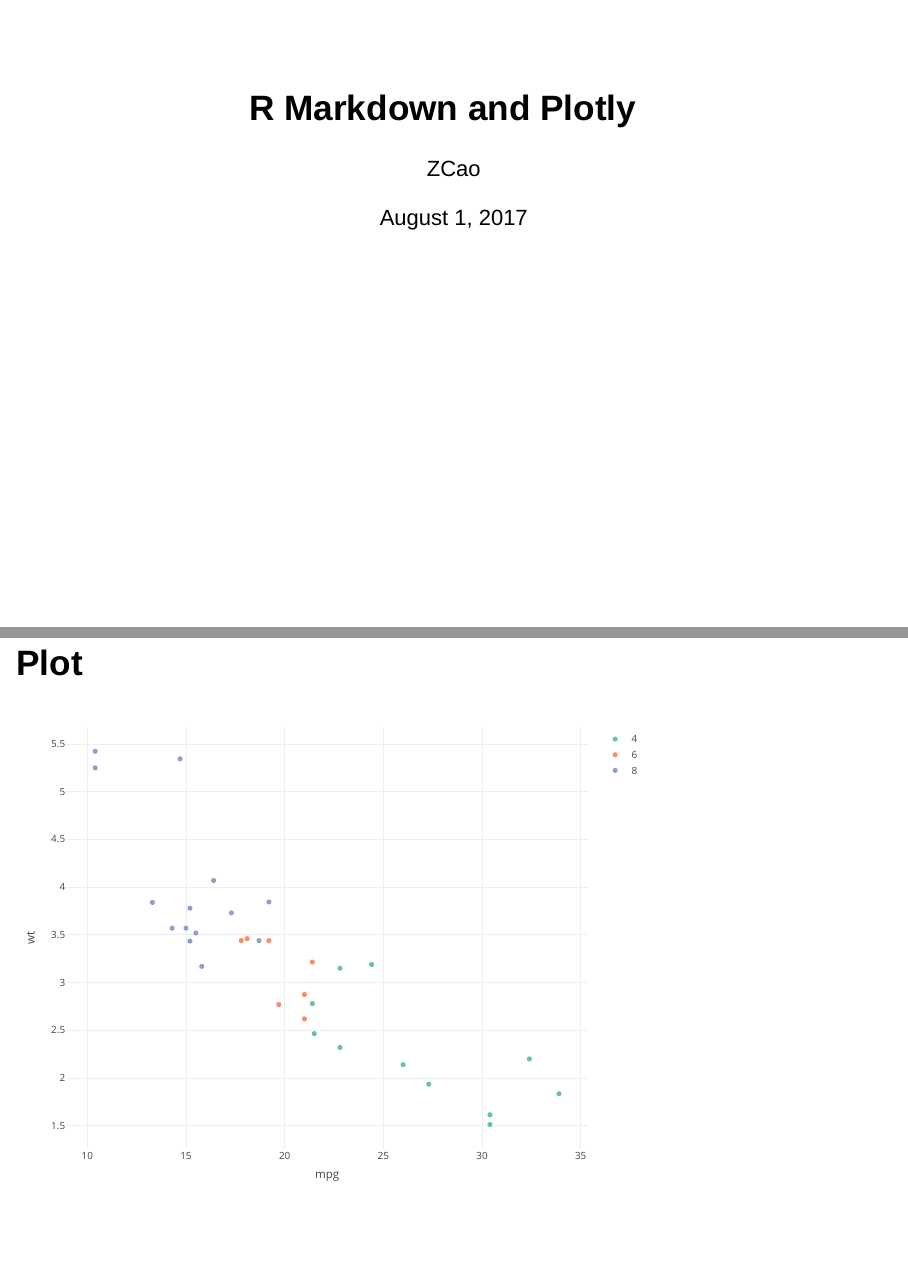
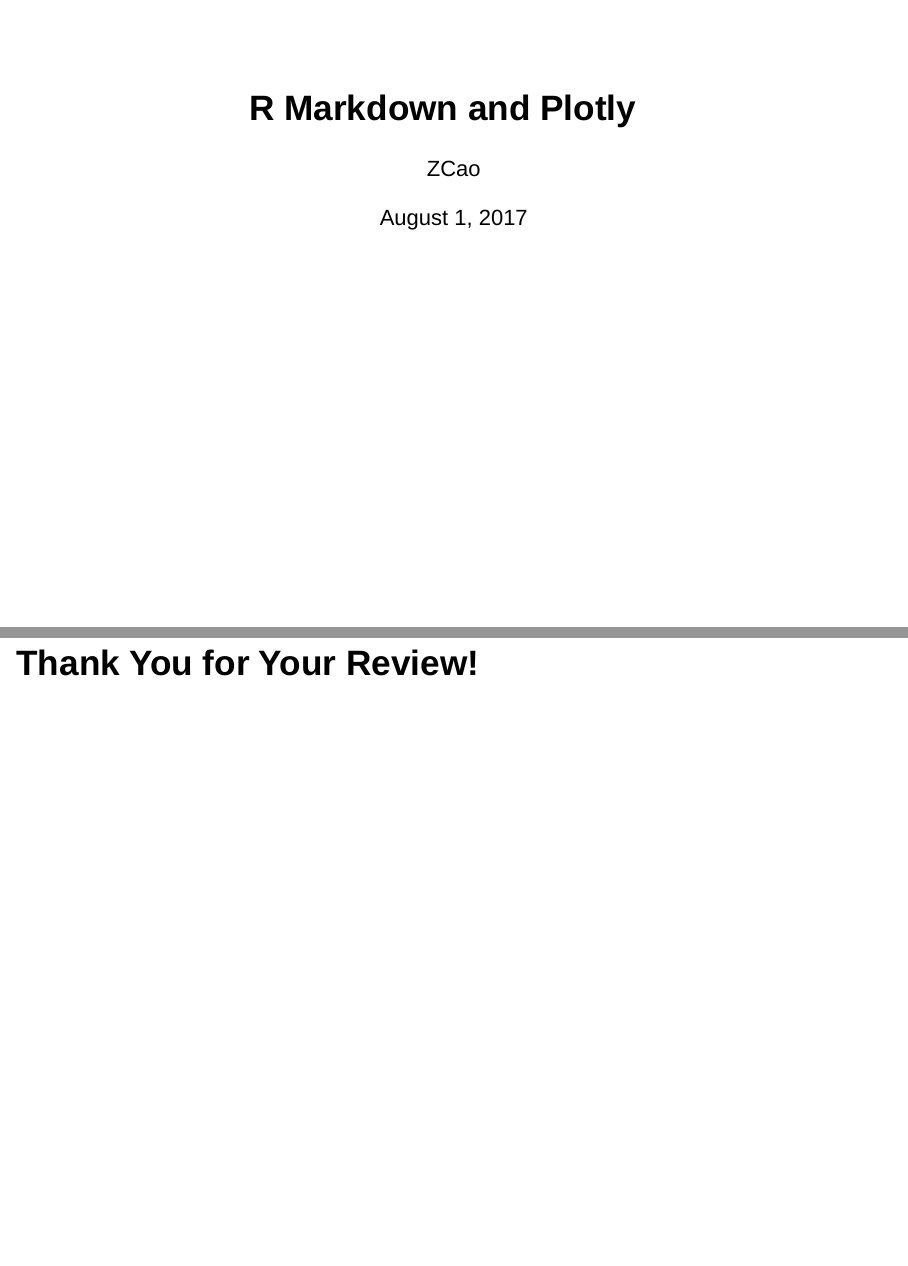
Before and after one commit to Zelingc/datadproductdevelopweek3, an R Markdown document (assignmentweek3 final.Rmd): pages 1 and 2 of 2, joined at a grey line. Rendered offline with R 4.5, knitr and Pandoc, with nearby package versions; drawn as Slidy slides in place of the format the file asks for.

Commit message:
any change

````diff
--- a/assignmentweek3 final.Rmd
+++ b/assignmentweek3 final.Rmd
@@ -9,9 +9,4 @@ output: ioslides_presentation
 knitr::opts_chunk$set(echo = FALSE)
 ```
 
-## Plot
-```{r, echo = FALSE, eval=TRUE, message=FALSE}
-library(plotly)
-plot_ly(data=mtcars, x=~mpg, y=~wt,
-        color=~factor(cyl), colors="Set2",  text=rownames(mtcars))
-```
+## Thank You for Your Review!
````
Also changed, not shown: assignmentweek3_final.html.
